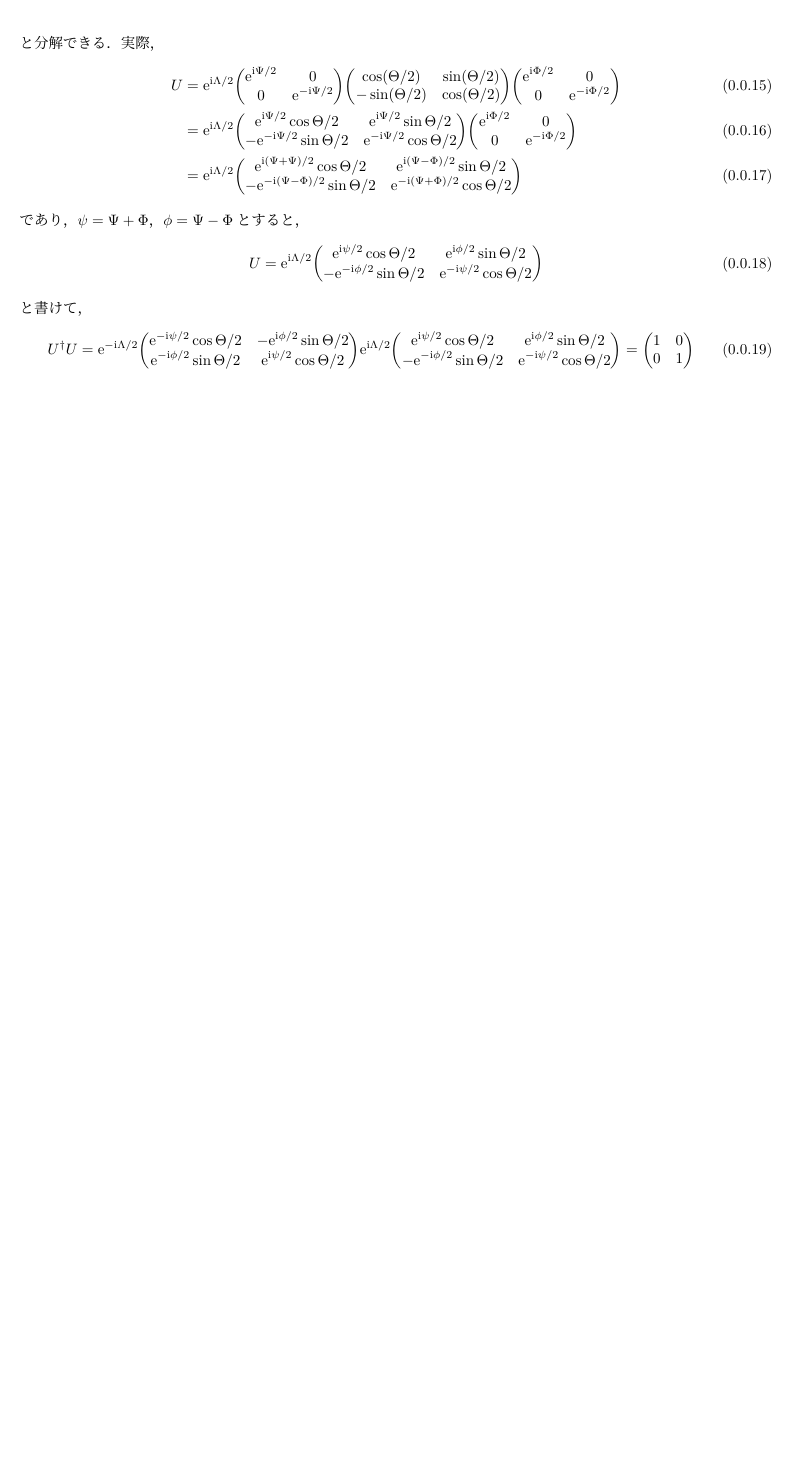
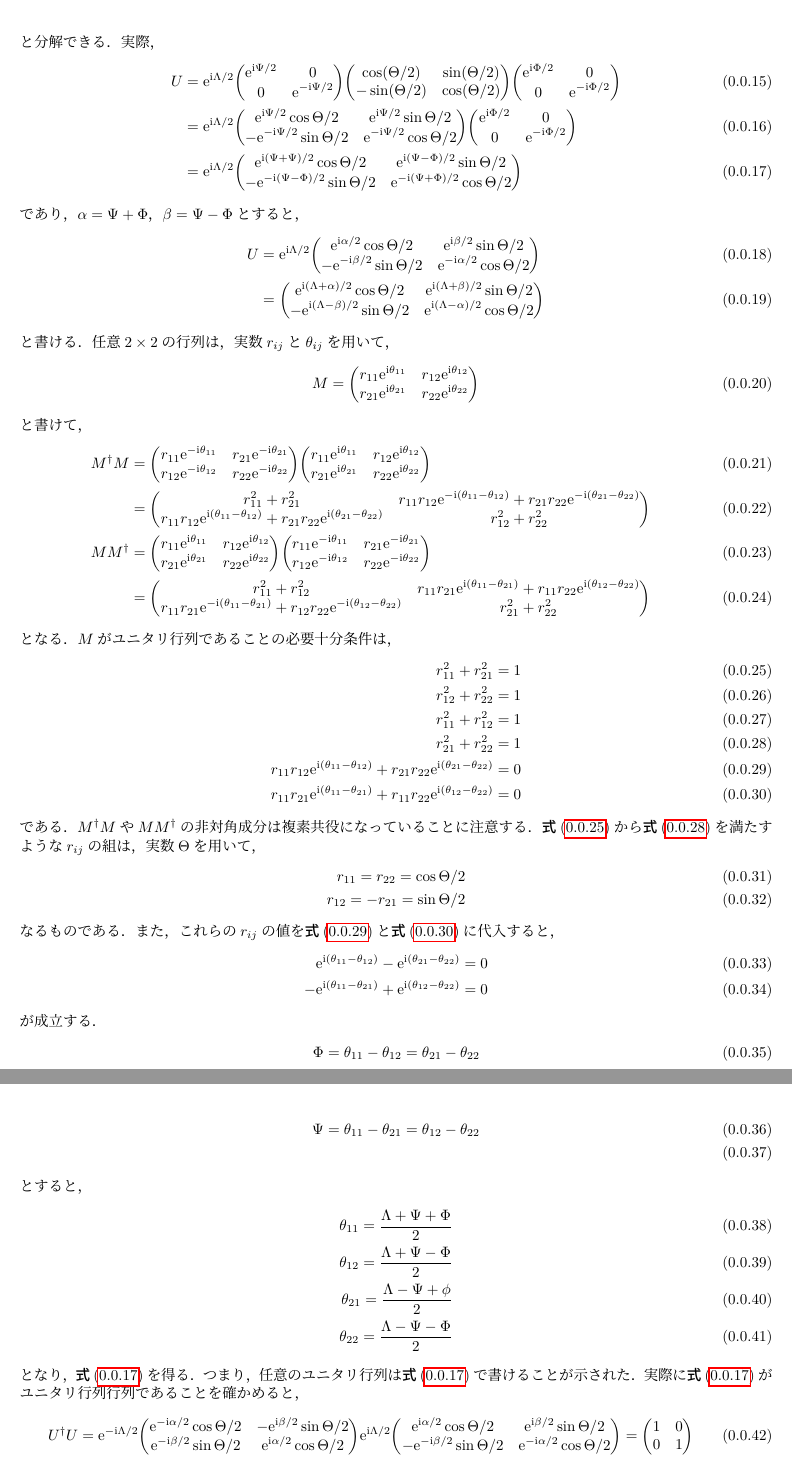
Before and after one commit to harry-arbrebleu/quantum-optics-and-info, a LaTeX document (quantum_optics/time-dev/main.tex): part of page 2 of 2 before the commit and two parts of pages 2 and 3 of 3 after it, the two joined at a grey line, cut so that both start at the same text, the shorter picture padded with empty space. Compiled offline with LuaLaTeX.

Commit message:
add calc

```diff
--- a/quantum_optics/time-dev/main.tex
+++ b/quantum_optics/time-dev/main.tex
@@ -93,26 +93,108 @@
       &= \e^{\i\Lambda/2}\mqty(
         \e^{\i(\Psi + \Psi) / 2}\cos\Theta/2 & \e^{\i(\Psi - \Phi) / 2}\sin\Theta/2 \\
         -\e^{-\i(\Psi - \Phi) / 2}\sin\Theta/2 & \e^{-\i(\Psi + \Phi) / 2}\cos\Theta/2
+      )\label{unitary-representation}
+    \end{align}
+    であり，$\alpha = \Psi + \Phi$，$\beta = \Psi - \Phi$とすると，
+    \begin{align}
+      U &= \e^{\i\Lambda/2}\mqty(
+        \e^{\i\alpha / 2}\cos\Theta/2 & \e^{\i\beta / 2}\sin\Theta/2 \\
+        -\e^{-\i\beta / 2}\sin\Theta/2 & \e^{-\i\alpha / 2}\cos\Theta/2
+      ) \\
+      &= \mqty(
+        \e^{\i(\Lambda + \alpha) / 2}\cos\Theta/2 & \e^{\i(\Lambda + \beta) / 2}\sin\Theta/2 \\
+        -\e^{\i(\Lambda - \beta) / 2}\sin\Theta/2 & \e^{\i(\Lambda - \alpha) / 2}\cos\Theta/2
       )
     \end{align}
-    であり，$\psi = \Psi + \Phi$，$\phi = \Psi - \Phi$とすると，
+    と書ける．
+    任意$2\times 2$の行列は，実数$r_{ij}$と$\theta_{ij}$を用いて，
     \begin{align}
-      U = \e^{\i\Lambda/2}\mqty(
-        \e^{\i\psi / 2}\cos\Theta/2 & \e^{\i\phi / 2}\sin\Theta/2 \\
-        -\e^{-\i\phi / 2}\sin\Theta/2 & \e^{-\i\psi / 2}\cos\Theta/2
+      M = \mqty(
+        r_{11}\e^{\i\theta_{11}} & r_{12}\e^{\i\theta_{12}} \\
+        r_{21}\e^{\i\theta_{21}} & r_{22}\e^{\i\theta_{22}} \\
       )
     \end{align}
     と書けて，
     \begin{align}
-      U^{\dag}U = \e^{-\i\Lambda/2}\mqty(
-        \e^{-\i\psi / 2}\cos\Theta/2 & -\e^{\i\phi / 2}\sin\Theta/2 \\
-        \e^{-\i\phi / 2}\sin\Theta/2 & \e^{\i\psi / 2}\cos\Theta/2
+      M^{\dag}M &= \mqty(
+        r_{11}\e^{-\i\theta_{11}} & r_{21}\e^{-\i\theta_{21}} \\
+        r_{12}\e^{-\i\theta_{12}} & r_{22}\e^{-\i\theta_{22}} \\
+      )\mqty(
+        r_{11}\e^{\i\theta_{11}} & r_{12}\e^{\i\theta_{12}} \\
+        r_{21}\e^{\i\theta_{21}} & r_{22}\e^{\i\theta_{22}} \\
+      ) \\
+      &= \mqty(
+        r_{11}^2 + r_{21}^2 & r_{11}r_{12}\e^{-\i(\theta_{11} - \theta_{12})} + r_{21}r_{22}\e^{-\i(\theta_{21} - \theta_{22})} \\
+        r_{11}r_{12}\e^{\i(\theta_{11} - \theta_{12})} + r_{21}r_{22}\e^{\i(\theta_{21} - \theta_{22})} & r_{12}^2 + r_{22}^2 \\
+      ) \\
+      MM^{\dag} &= \mqty(
+        r_{11}\e^{\i\theta_{11}} & r_{12}\e^{\i\theta_{12}} \\
+        r_{21}\e^{\i\theta_{21}} & r_{22}\e^{\i\theta_{22}} \\
+      )\mqty(
+        r_{11}\e^{-\i\theta_{11}} & r_{21}\e^{-\i\theta_{21}} \\
+        r_{12}\e^{-\i\theta_{12}} & r_{22}\e^{-\i\theta_{22}} \\
+      ) \\
+      &= \mqty(
+        r_{11}^2 + r_{12}^2 & r_{11}r_{21}\e^{\i(\theta_{11} - \theta_{21})} + r_{11}r_{22}\e^{\i(\theta_{12} - \theta_{22})} \\
+        r_{11}r_{21}\e^{-\i(\theta_{11} - \theta_{21})} + r_{12}r_{22}\e^{-\i(\theta_{12} - \theta_{22})} & r_{21}^2 + r_{22}^2 \\
+      )
+    \end{align}
+    となる．$M$がユニタリ行列であることの必要十分条件は，
+    \begin{align}
+      r_{11}^2 + r_{21}^2 = 1 \label{r11-r21}\\
+      r_{12}^2 + r_{22}^2 = 1 \label{r12-r22}\\
+      r_{11}^2 + r_{12}^2 = 1 \label{r11-r12}\\
+      r_{21}^2 + r_{22}^2 = 1 \label{r21-r22}\\
+      r_{11}r_{12}\e^{\i(\theta_{11} - \theta_{12})} + r_{21}r_{22}\e^{\i(\theta_{21} - \theta_{22})} = 0 \label{angle-1}\\
+      r_{11}r_{21}\e^{\i(\theta_{11} - \theta_{21})} + r_{11}r_{22}\e^{\i(\theta_{12} - \theta_{22})} = 0 \label{angle-2}
+    \end{align}
+    である．$M^{\dag}M$や$MM^{\dag}$の非対角成分は複素共役になっていることに注意する．
+    \refe{r11-r21}から\refe{r21-r22}を満たすような$r_{ij}$の組は，実数$\Theta$を用いて，
+    \begin{align}
+      r_{11} = r_{22} = \cos\Theta/2 \\
+      r_{12} = -r_{21} = \sin\Theta/2
+    \end{align}
+    なるものである．
+    また，これらの$r_{ij}$の値を\refe{angle-1}と\refe{angle-2}に代入すると，
+    \begin{align}
+      \e^{\i(\theta_{11} - \theta_{12})} - \e^{\i(\theta_{21} - \theta_{22})} = 0 \\
+      -\e^{\i(\theta_{11} - \theta_{21})} + \e^{\i(\theta_{12} - \theta_{22})} = 0
+    \end{align}
+    が成立する．
+    \begin{align}
+      \Phi = \theta_{11} - \theta_{12} = \theta_{21} - \theta_{22} \\
+      \Psi = \theta_{11} - \theta_{21} = \theta_{12} - \theta_{22} \\
+    \end{align}
+    とすると，
+    \begin{align}
+      \theta_{11} = \frac{\Lambda + \Psi + \Phi}{2} \\
+      \theta_{12} = \frac{\Lambda + \Psi - \Phi}{2} \\
+      \theta_{21} = \frac{\Lambda - \Psi + \phi}{2} \\
+      \theta_{22} = \frac{\Lambda - \Psi - \Phi}{2}
+    \end{align}
+    となり，\refe{unitary-representation}を得る．
+    つまり，任意のユニタリ行列は\refe{unitary-representation}で書けることが示された．
+    実際に\refe{unitary-representation}がユニタリ行列行列であることを確かめると，
+    \begin{align}
+      U^{\dag}U &= \e^{-\i\Lambda/2}\mqty(
+        \e^{-\i\alpha / 2}\cos\Theta/2 & -\e^{\i\beta / 2}\sin\Theta/2 \\
+        \e^{-\i\beta / 2}\sin\Theta/2 & \e^{\i\alpha / 2}\cos\Theta/2
       )
       \e^{\i\Lambda/2}\mqty(
-        \e^{\i\psi / 2}\cos\Theta/2 & \e^{\i\phi / 2}\sin\Theta/2 \\
-        -\e^{-\i\phi / 2}\sin\Theta/2 & \e^{-\i\psi / 2}\cos\Theta/2
+        \e^{\i\alpha / 2}\cos\Theta/2 & \e^{\i\beta / 2}\sin\Theta/2 \\
+        -\e^{-\i\beta / 2}\sin\Theta/2 & \e^{-\i\alpha / 2}\cos\Theta/2
+      )
+      = \mqty(1 & 0 \\ 0 & 1) \\
+      UU^{\dag} &= \e^{\i\Lambda/2}\mqty(
+        \e^{\i\alpha / 2}\cos\Theta/2 & \e^{\i\beta / 2}\sin\Theta/2 \\
+        -\e^{-\i\beta / 2}\sin\Theta/2 & \e^{-\i\alpha / 2}\cos\Theta/2
+      )
+      \e^{-\i\Lambda/2}\mqty(
+        \e^{-\i\alpha / 2}\cos\Theta/2 & -\e^{\i\beta / 2}\sin\Theta/2 \\
+        \e^{-\i\beta / 2}\sin\Theta/2 & \e^{\i\alpha / 2}\cos\Theta/2
       )
       = \mqty(1 & 0 \\ 0 & 1)
     \end{align}
-    となり，ユニタリであることが分かる．
+    となり，ユニタリ行列であることが分かる．
+    \par
 \end{document}
```
Also changed, not shown: main.pdf, src/3-hand.pdf (added), 1 other file.
